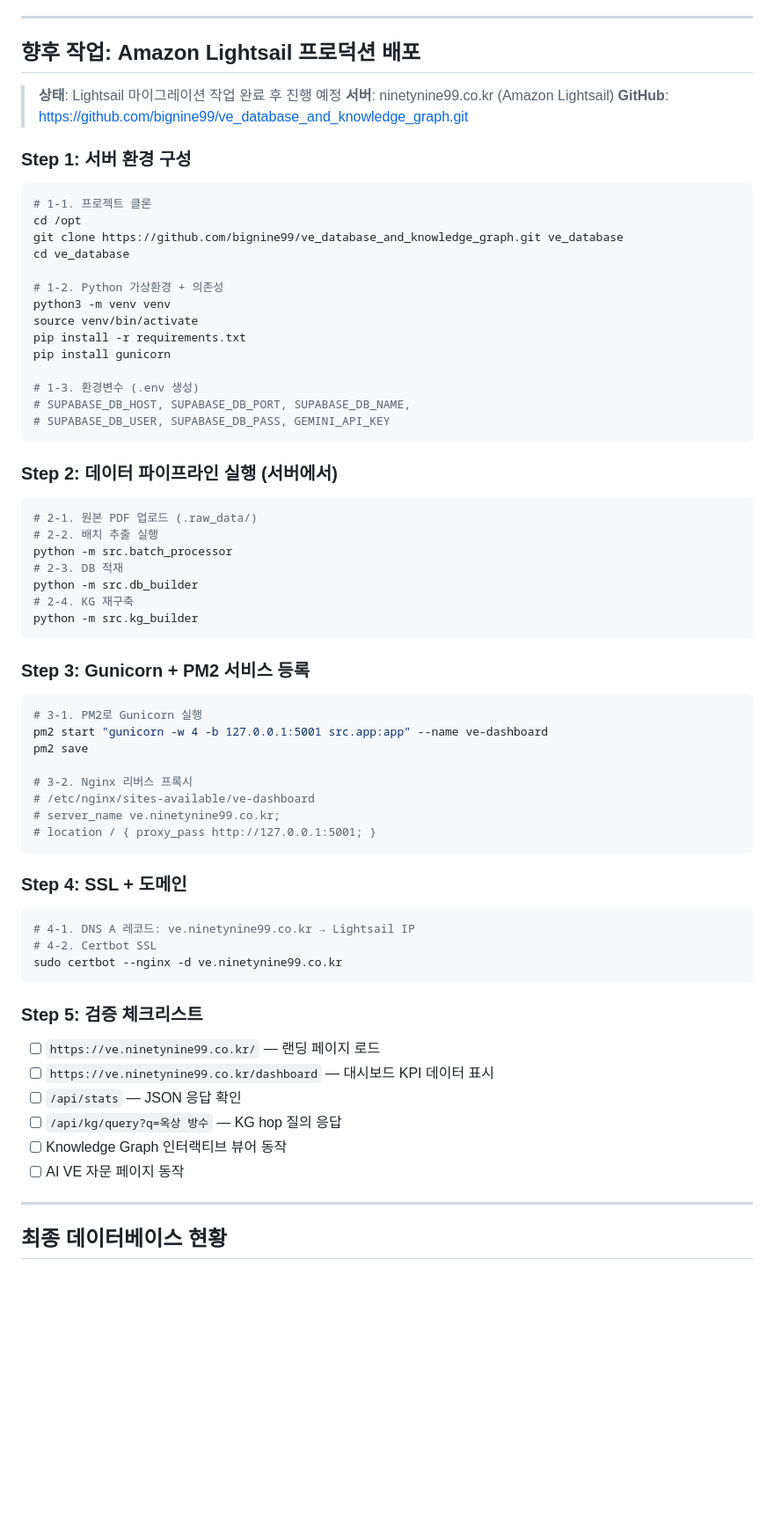
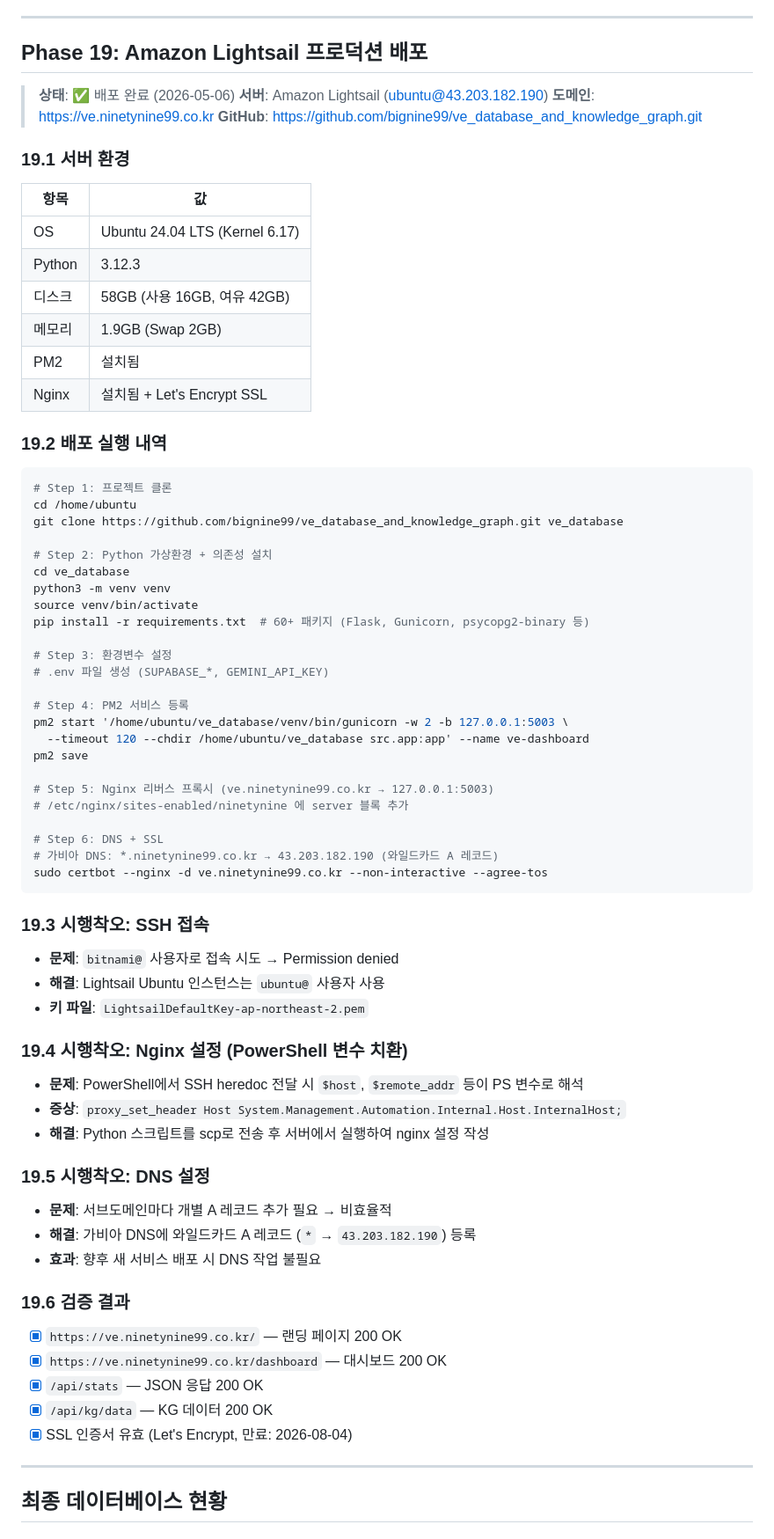
Before and after one commit to bignine99/ve_database_and_knowledge_graph, a Markdown page: implementation_and_modification_processes.md, the part around one of its changes. Shown at 88% size. Drawn GitHub-style; blank space fills up the shorter version.

Commit message:
docs: Phase 19 Lightsail production deployment completed

````diff
--- a/implementation_and_modification_processes.md
+++ b/implementation_and_modification_processes.md
@@ -466,67 +466,72 @@ y~714: 장점/단점/고려사항 (x좌표로 구분)
 
 ---
 
-## 향후 작업: Amazon Lightsail 프로덕션 배포 <a id="next-lightsail"></a>
+## Phase 19: Amazon Lightsail 프로덕션 배포 <a id="next-lightsail"></a>
 
-> **상태**: Lightsail 마이그레이션 작업 완료 후 진행 예정
-> **서버**: ninetynine99.co.kr (Amazon Lightsail)
+> **상태**: ✅ 배포 완료 (2026-05-06)
+> **서버**: Amazon Lightsail (ubuntu@43.203.182.190)
+> **도메인**: https://ve.ninetynine99.co.kr
 > **GitHub**: https://github.com/bignine99/ve_database_and_knowledge_graph.git
 
-### Step 1: 서버 환경 구성
+### 19.1 서버 환경
+| 항목 | 값 |
+|---|---|
+| OS | Ubuntu 24.04 LTS (Kernel 6.17) |
+| Python | 3.12.3 |
+| 디스크 | 58GB (사용 16GB, 여유 42GB) |
+| 메모리 | 1.9GB (Swap 2GB) |
+| PM2 | 설치됨 |
+| Nginx | 설치됨 + Let's Encrypt SSL |
+
+### 19.2 배포 실행 내역
 ```bash
-# 1-1. 프로젝트 클론
-cd /opt
+# Step 1: 프로젝트 클론
+cd /home/ubuntu
 git clone https://github.com/bignine99/ve_database_and_knowledge_graph.git ve_database
+
+# Step 2: Python 가상환경 + 의존성 설치
 cd ve_database
-
-# 1-2. Python 가상환경 + 의존성
 python3 -m venv venv
 source venv/bin/activate
-pip install -r requirements.txt
-pip install gunicorn
+pip install -r requirements.txt  # 60+ 패키지 (Flask, Gunicorn, psycopg2-binary 등)
 
-# 1-3. 환경변수 (.env 생성)
-# SUPABASE_DB_HOST, SUPABASE_DB_PORT, SUPABASE_DB_NAME,
-# SUPABASE_DB_USER, SUPABASE_DB_PASS, GEMINI_API_KEY
+# Step 3: 환경변수 설정
+# .env 파일 생성 (SUPABASE_*, GEMINI_API_KEY)
+
+# Step 4: PM2 서비스 등록
+pm2 start '/home/ubuntu/ve_database/venv/bin/gunicorn -w 2 -b 127.0.0.1:5003 \
+  --timeout 120 --chdir /home/ubuntu/ve_database src.app:app' --name ve-dashboard
+pm2 save
+
+# Step 5: Nginx 리버스 프록시 (ve.ninetynine99.co.kr → 127.0.0.1:5003)
+# /etc/nginx/sites-enabled/ninetynine 에 server 블록 추가
+
+# Step 6: DNS + SSL
+# 가비아 DNS: *.ninetynine99.co.kr → 43.203.182.190 (와일드카드 A 레코드)
+sudo certbot --nginx -d ve.ninetynine99.co.kr --non-interactive --agree-tos
 ```
 
-### Step 2: 데이터 파이프라인 실행 (서버에서)
-```bash
-# 2-1. 원본 PDF 업로드 (.raw_data/)
-# 2-2. 배치 추출 실행
-python -m src.batch_processor
-# 2-3. DB 적재
-python -m src.db_builder
-# 2-4. KG 재구축
-python -m src.kg_builder
-```
+### 19.3 시행착오: SSH 접속
+- **문제**: `bitnami@` 사용자로 접속 시도 → Permission denied
+- **해결**: Lightsail Ubuntu 인스턴스는 `ubuntu@` 사용자 사용
+- **키 파일**: `LightsailDefaultKey-ap-northeast-2.pem`
 
-### Step 3: Gunicorn + PM2 서비스 등록
-```bash
-# 3-1. PM2로 Gunicorn 실행
-pm2 start "gunicorn -w 4 -b 127.0.0.1:5001 src.app:app" --name ve-dashboard
-pm2 save
+### 19.4 시행착오: Nginx 설정 (PowerShell 변수 치환)
+- **문제**: PowerShell에서 SSH heredoc 전달 시 `$host`, `$remote_addr` 등이 PS 변수로 해석
+- **증상**: `proxy_set_header Host System.Management.Automation.Internal.Host.InternalHost;`
+- **해결**: Python 스크립트를 scp로 전송 후 서버에서 실행하여 nginx 설정 작성
 
-# 3-2. Nginx 리버스 프록시
-# /etc/nginx/sites-available/ve-dashboard
-# server_name ve.ninetynine99.co.kr;
-# location / { proxy_pass http://127.0.0.1:5001; }
-```
+### 19.5 시행착오: DNS 설정
+- **문제**: 서브도메인마다 개별 A 레코드 추가 필요 → 비효율적
+- **해결**: 가비아 DNS에 와일드카드 A 레코드 (`*` → `43.203.182.190`) 등록
+- **효과**: 향후 새 서비스 배포 시 DNS 작업 불필요
 
-### Step 4: SSL + 도메인
-```bash
-# 4-1. DNS A 레코드: ve.ninetynine99.co.kr → Lightsail IP
-# 4-2. Certbot SSL
-sudo certbot --nginx -d ve.ninetynine99.co.kr
-```
-
-### Step 5: 검증 체크리스트
-- [ ] `https://ve.ninetynine99.co.kr/` — 랜딩 페이지 로드
-- [ ] `https://ve.ninetynine99.co.kr/dashboard` — 대시보드 KPI 데이터 표시
-- [ ] `/api/stats` — JSON 응답 확인
-- [ ] `/api/kg/query?q=옥상 방수` — KG hop 질의 응답
-- [ ] Knowledge Graph 인터랙티브 뷰어 동작
-- [ ] AI VE 자문 페이지 동작
+### 19.6 검증 결과
+- [x] `https://ve.ninetynine99.co.kr/` — 랜딩 페이지 200 OK
+- [x] `https://ve.ninetynine99.co.kr/dashboard` — 대시보드 200 OK
+- [x] `/api/stats` — JSON 응답 200 OK
+- [x] `/api/kg/data` — KG 데이터 200 OK
+- [x] SSL 인증서 유효 (Let's Encrypt, 만료: 2026-08-04)
 
 ---
 
````
Also changed, not shown: other parts of implementation_and_modification_processes.md (+1 -1 lines).
